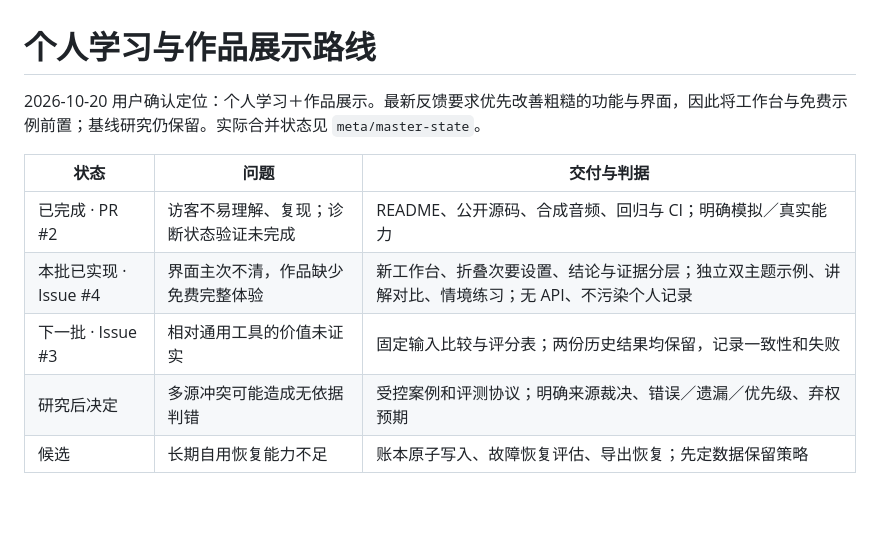
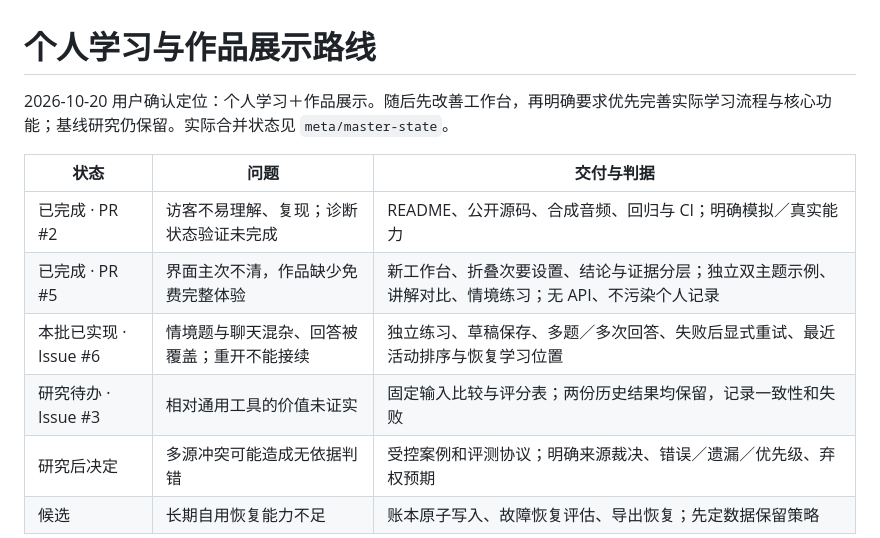
Before and after one commit to BenCCCCCCCCC/Chat-Codex-Handoff, a Markdown page: docs/ROADMAP.md, the part around the change. Drawn GitHub-style; blank space fills up the shorter version.

```diff
--- a/docs/ROADMAP.md
+++ b/docs/ROADMAP.md
@@ -1,12 +1,13 @@
 # 个人学习与作品展示路线
 
-2026-10-20 用户确认定位：个人学习＋作品展示。最新反馈要求优先改善粗糙的功能与界面，因此将工作台与免费示例前置；基线研究仍保留。实际合并状态见 `meta/master-state`。
+2026-10-20 用户确认定位：个人学习＋作品展示。随后先改善工作台，再明确要求优先完善实际学习流程与核心功能；基线研究仍保留。实际合并状态见 `meta/master-state`。
 
 | 状态 | 问题 | 交付与判据 |
 | --- | --- | --- |
 | 已完成 · PR #2 | 访客不易理解、复现；诊断状态验证未完成 | README、公开源码、合成音频、回归与 CI；明确模拟／真实能力 |
-| 本批已实现 · Issue #4 | 界面主次不清，作品缺少免费完整体验 | 新工作台、折叠次要设置、结论与证据分层；独立双主题示例、讲解对比、情境练习；无 API、不污染个人记录 |
-| 下一批 · Issue #3 | 相对通用工具的价值未证实 | 固定输入比较与评分表；两份历史结果均保留，记录一致性和失败 |
+| 已完成 · PR #5 | 界面主次不清，作品缺少免费完整体验 | 新工作台、折叠次要设置、结论与证据分层；独立双主题示例、讲解对比、情境练习；无 API、不污染个人记录 |
+| 本批已实现 · Issue #6 | 情境题与聊天混杂、回答被覆盖；重开不能接续 | 独立练习、草稿保存、多题／多次回答、失败后显式重试、最近活动排序与恢复学习位置 |
+| 研究待办 · Issue #3 | 相对通用工具的价值未证实 | 固定输入比较与评分表；两份历史结果均保留，记录一致性和失败 |
 | 研究后决定 | 多源冲突可能造成无依据判错 | 受控案例和评测协议；明确来源裁决、错误／遗漏／优先级、弃权预期 |
 | 候选 | 长期自用恢复能力不足 | 账本原子写入、故障恢复评估、导出恢复；先定数据保留策略 |
 
```
Also changed, not shown: README.md (+13 -2 lines), docs/iterations/2026-10-20-practice-resume.md (added, +48 -0 lines), docs/images/study-practice.png (added), 10 other files.
